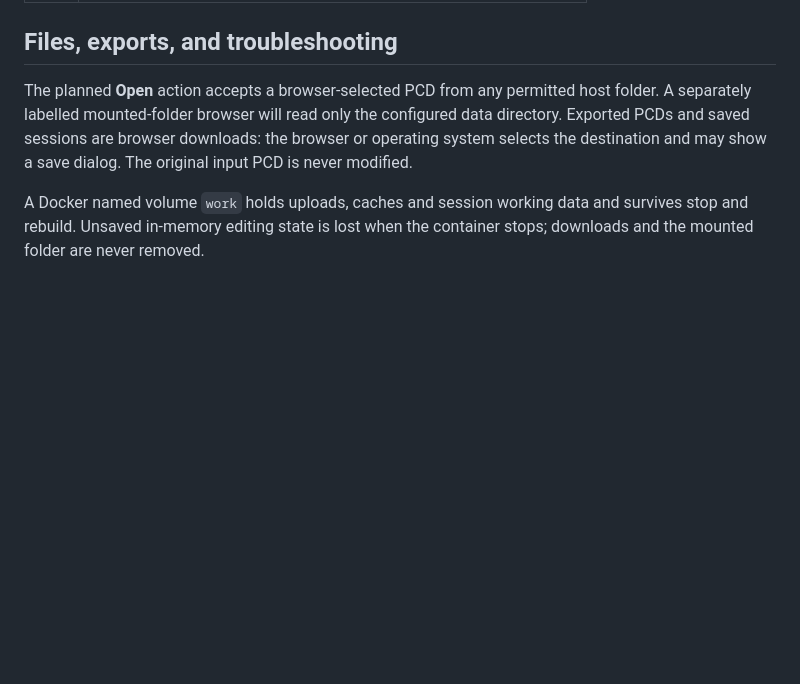
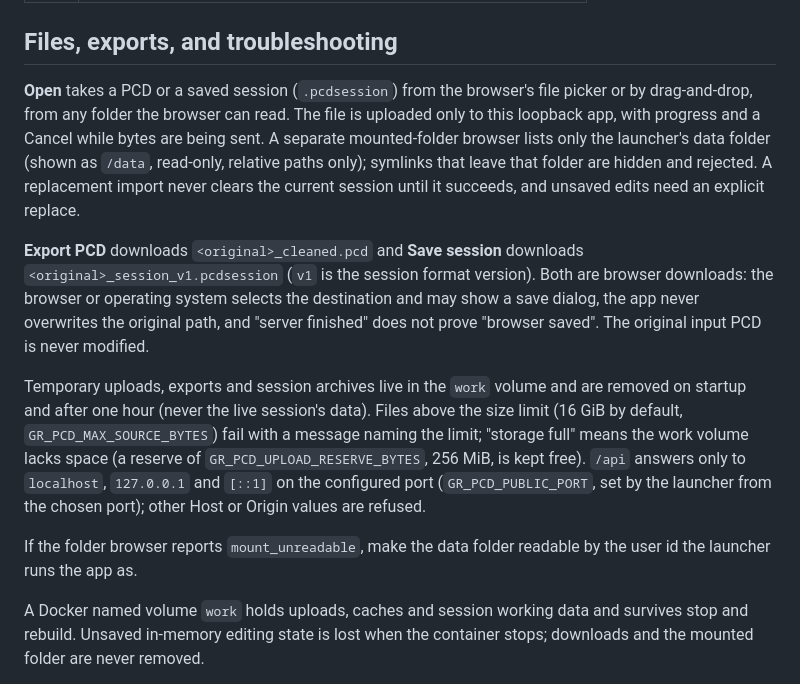
Before and after one commit to G-S-Rodrigues/GR-pcd-editor, a Markdown page: README.md, the part around the change. GitHub-like rendering; blank space fills up the shorter version.

Commit message:
This commit documents file selection, mounted folder, downloads, cleanup and the Host/Origin policy in the README and testing guide.

```diff
--- a/README.md
+++ b/README.md
@@ -53,11 +53,32 @@ uploads and session working data; the launcher never does it).
 
 ## Files, exports, and troubleshooting
 
-The planned **Open** action accepts a browser-selected PCD from any permitted
-host folder. A separately labelled mounted-folder browser will read only the
-configured data directory. Exported PCDs and saved sessions are browser
-downloads: the browser or operating system selects the destination and may
-show a save dialog. The original input PCD is never modified.
+**Open** takes a PCD or a saved session (`.pcdsession`) from the browser's
+file picker or by drag-and-drop, from any folder the browser can read. The file
+is uploaded only to this loopback app, with progress and a Cancel while bytes
+are being sent. A separate mounted-folder browser lists only the launcher's data
+folder (shown as `/data`, read-only, relative paths only); symlinks that leave
+that folder are hidden and rejected. A replacement import never clears the
+current session until it succeeds, and unsaved edits need an explicit replace.
+
+**Export PCD** downloads `<original>_cleaned.pcd` and **Save session**
+downloads `<original>_session_v1.pcdsession` (`v1` is the session format
+version). Both are browser downloads: the browser or operating system selects
+the destination and may show a save dialog, the app never overwrites the
+original path, and "server finished" does not prove "browser saved". The
+original input PCD is never modified.
+
+Temporary uploads, exports and session archives live in the `work` volume and
+are removed on startup and after one hour (never the live session's data).
+Files above the size limit (16 GiB by default, `GR_PCD_MAX_SOURCE_BYTES`) fail
+with a message naming the limit; "storage full" means the work volume lacks
+space (a reserve of `GR_PCD_UPLOAD_RESERVE_BYTES`, 256 MiB, is kept free).
+`/api` answers only to `localhost`, `127.0.0.1` and `[::1]` on the configured
+port (`GR_PCD_PUBLIC_PORT`, set by the launcher from the chosen port); other
+Host or Origin values are refused.
+
+If the folder browser reports `mount_unreadable`, make the data folder readable
+by the user id the launcher runs the app as.
 
 A Docker named volume `work` holds uploads, caches and session working data
 and survives stop and rebuild. Unsaved in-memory editing state is lost when the
```
Also changed, not shown: docs/agents/testing.md (+15 -1 lines).
